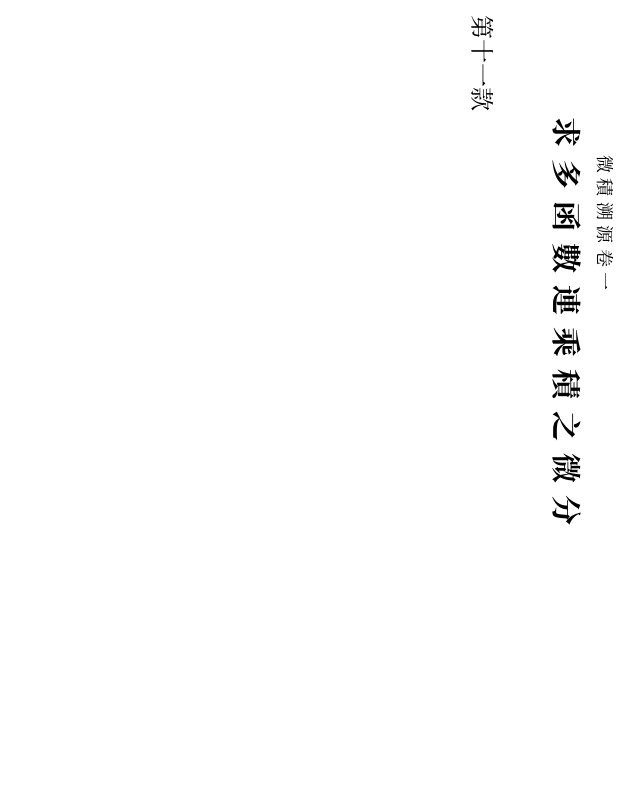
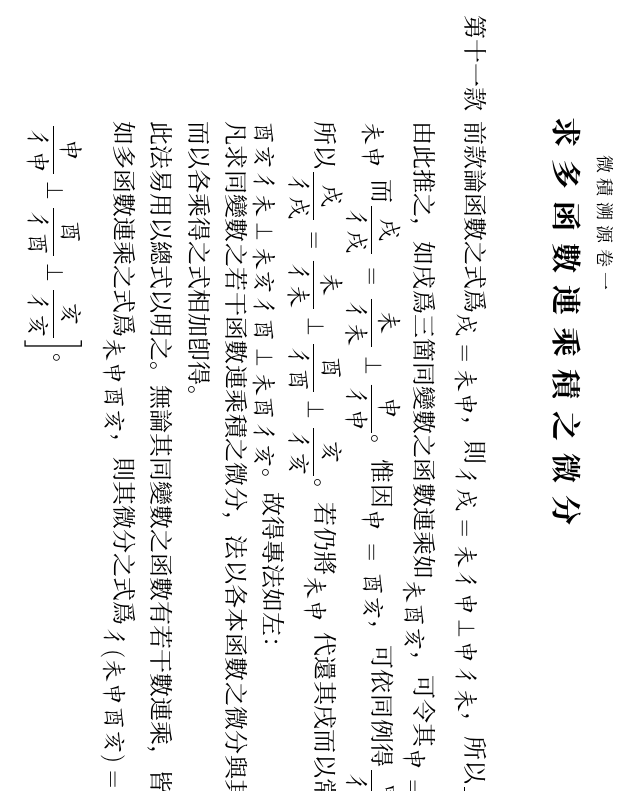
Before and after one commit to NSKernel/IntroductionToCalculus, a LaTeX book (微積溯源.tex, which reads Chapters/微積溯源卷一.tex): part of page 20 of 20, cut so that both start at the same text. Compiled offline with XeLaTeX; a missing font is replaced by an installed copy or a similar font.

Commit message:
Finished up to chapter 1 rule 11

```diff
--- a/Chapters/微積溯源卷一.tex
+++ b/Chapters/微積溯源卷一.tex
@@ -125,5 +125,8 @@
 
 \begin{enumerate} [label={第\chinese*款}]
 	\setcounter{enumi}{10}
-	\item
+	\item 前款論函數之式爲\CJKmoveback{\equa{$\textit{戌}=\textit{未申}$}}\CJKmove，則\CJKmoveback{\equa{$\textit{彳戌}=\textit{未彳申}\PlusSign\textit{申彳未}$}}\CJKmove，所以\CJKmoveback{\equa{$\displaystyle\frac{\textit{戌}}{\textit{彳戌}}=\frac{\textit{未}}{\textit{彳未}}\PlusSign\frac{\textit{申}}{\textit{彳申}}$}}\CJKmove。由此推之，如戌爲三箇同變數之函數連乘如\CJKmoveback{\equa{$\textit{未酉亥}$}}\CJKmove，可令其\CJKmoveback{\equa{$\textit{申}=\textit{酉亥}$}}\CJKmove，則亦能爲\CJKmoveback{\equa{$\textit{戌}=\textit{未申}$}}\CJKmove 而\CJKmoveback{\equa{$\displaystyle\frac{\textit{戌}}{\textit{彳戌}}=\frac{\textit{未}}{\textit{彳未}}\PlusSign\frac{\textit{申}}{\textit{彳申}}$}}\CJKmove。惟因\CJKmoveback{\equa{$\textit{申}=\textit{酉亥}$}}\CJKmove，可依同例得\CJKmoveback{\equa{$\displaystyle\frac{\textit{申}}{\textit{彳申}}=\frac{\textit{酉}}{\textit{彳酉}}\PlusSign\frac{\textit{亥}}{\textit{彳亥}}$}}\CJKmove，所以\CJKmoveback{\equa{$\displaystyle\frac{\textit{戌}}{\textit{彳戌}}=\frac{\textit{未}}{\textit{彳未}}\PlusSign\frac{\textit{酉}}{\textit{彳酉}}\PlusSign\frac{\textit{亥}}{\textit{彳亥}}$}}\CJKmove。若仍將\CJKmoveback{\equa{$\textit{未申}$}}\CJKmove 代還其戌而以常法化之，則爲\CJKmoveback{\equa{$\textit{彳戌}=\textit{酉亥彳未}\PlusSign\textit{未亥彳酉}\PlusSign\textit{未酉彳亥}$}}\CJKmove。故得專法如左：\\
+	凡求同變數之若干函數連乘積之微分，法以各本函數之微分與其餘之各他函數連乘，而以各乘得之式相加卽得。\\
+	此法易用以總式以明之。無論其同變數之函數有若干數連乘，皆可以一例推之：\\
+	如多函數連乘之式爲\CJKmoveback{\equa{$\textit{未申酉亥}$}}\CJKmove，則其微分之式爲\CJKmoveback{\equa{$\displaystyle\textit{彳}(\textit{未申酉亥})=\textit{未申酉亥}\left[\frac{\textit{未}}{\textit{彳未}}\PlusSign\right.$\\$\displaystyle\left.\frac{\textit{申}}{\textit{彳申}}\PlusSign\frac{\textit{酉}}{\textit{彳酉}}\PlusSign\frac{\textit{亥}}{\textit{彳亥}}\right]$}}\CJKmove。
 \end{enumerate}
```
Also changed, not shown: 微積溯源.pdf, Chapters/微積溯源卷一.tex (2 more changed lines).
